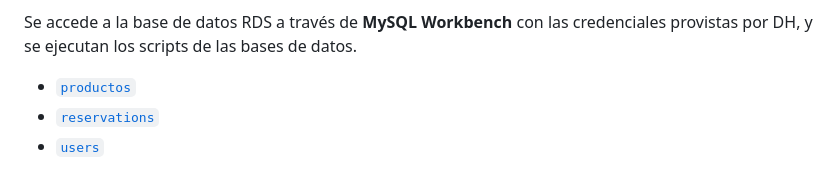
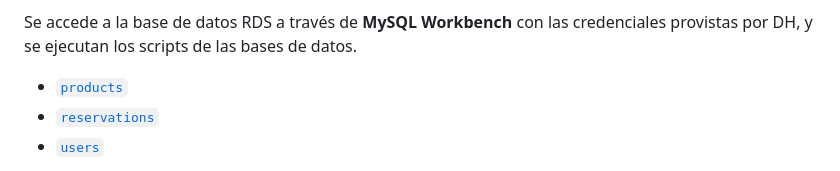
Before and after one commit to monicab2710/Echante, a Markdown page: Infraestructura/README.md, the part around the change. Rendered like a GitHub page.

Commit message:
Ajustando redacción

```diff
--- a/Infraestructura/README.md
+++ b/Infraestructura/README.md
@@ -67,7 +67,7 @@ Posteriormente, se establece conexión SSH con cada una de las instancias, y se
 
 Se accede a la base de datos RDS a través de **MySQL Workbench** con las credenciales provistas por DH, y se ejecutan los scripts de las bases de datos.
 
-* [`productos`](/Base%20de%20datos/products.sql)
+* [`products`](/Base%20de%20datos/products.sql)
 * [`reservations`](/Base%20de%20datos/reservation.sql)
 * [`users`](/Base%20de%20datos/user.sql)
 
```
